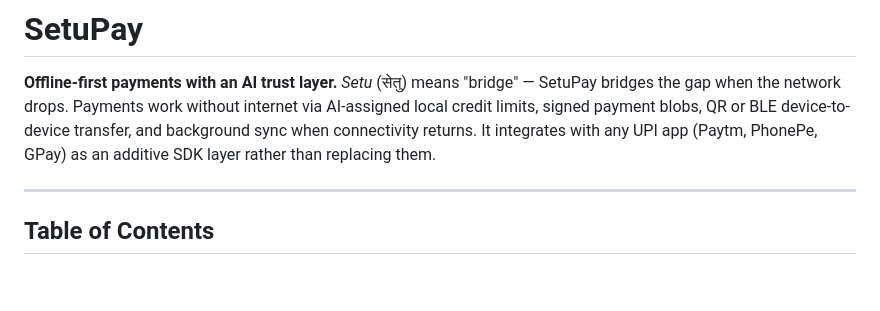
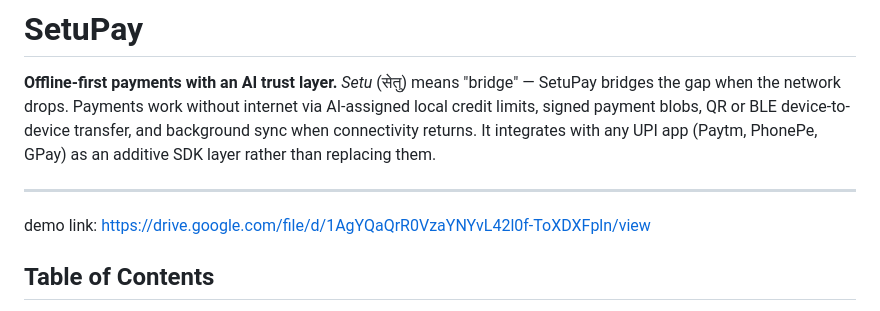
Before and after one commit to ashmita-web/setupay, a Markdown page: README.md, the part around the change. Rendered like a GitHub page; blank space fills up the shorter version.

Commit message:
Add demo link to README
Added demo link to README for user reference.

```diff
--- a/README.md
+++ b/README.md
@@ -3,6 +3,7 @@
 **Offline-first payments with an AI trust layer.** *Setu* (सेतु) means "bridge" — SetuPay bridges the gap when the network drops. Payments work without internet via AI-assigned local credit limits, signed payment blobs, QR or BLE device-to-device transfer, and background sync when connectivity returns. It integrates with any UPI app (Paytm, PhonePe, GPay) as an additive SDK layer rather than replacing them.
 
 ---
+demo link: https://drive.google.com/file/d/1AgYQaQrR0VzaYNYvL42l0f-ToXDXFpln/view
 
 ## Table of Contents
 
```
